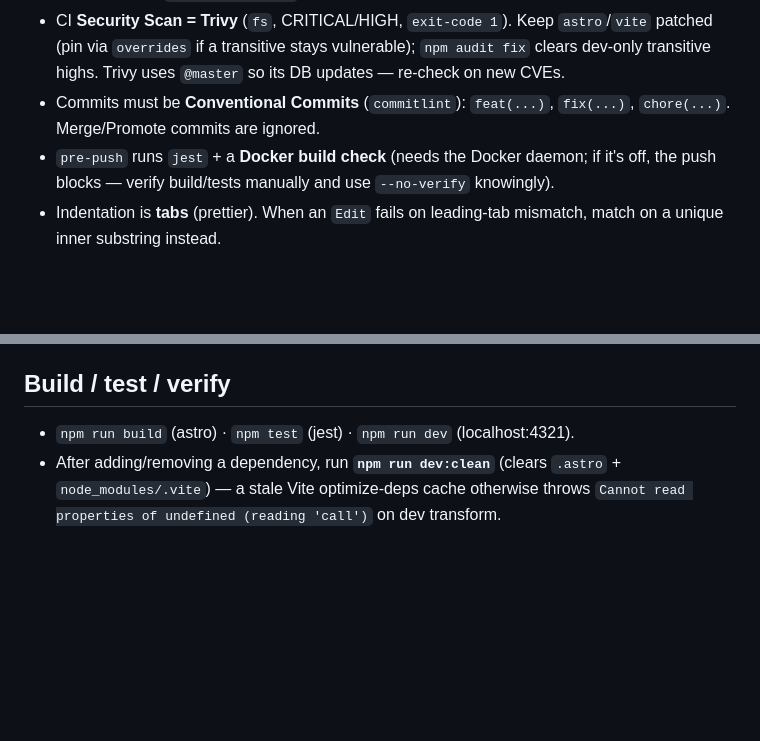
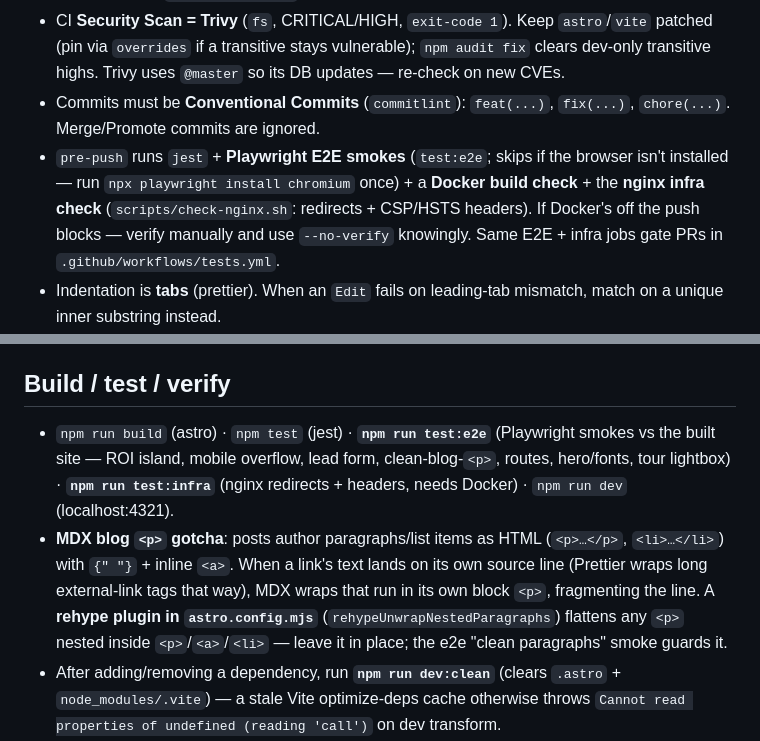
Before and after one commit to svasamm-research/lucoze-website, a Markdown page: CLAUDE.md, 2 parts joined by grey strips. Drawn GitHub-style; blank space fills up the shorter version.

Commit message:
docs: document product tour, e2e/infra gates, and MDX <p> rehype fix
CLAUDE.md: shared screenshots resolver + ProductTour gallery pattern, the
Playwright E2E + nginx infra gates (pre-push + CI), and the MDX nested-<p>
rehype plugin. connected-ui-audit skill: how to drive interactive components
(real vs synthetic key events, lazy media in hidden containers, back with an
e2e smoke).

```diff
--- a/CLAUDE.md
+++ b/CLAUDE.md
@@ -43,7 +44,7 @@ Marketing site for **Lucoze** (healthcare management software for Indian clinics
 - `pre-commit` **blocks direct commits to `main`/`develop`** and runs `prettier --check` on **js/css/html/json** (CI checks json too — keep the hook glob in sync). Hand-written content JSON must be `prettier --write`-clean.
 - CI **Security Scan = Trivy** (`fs`, CRITICAL/HIGH, `exit-code 1`). Keep `astro`/`vite` patched (pin via `overrides` if a transitive stays vulnerable); `npm audit fix` clears dev-only transitive highs. Trivy uses `@master` so its DB updates — re-check on new CVEs.
 - Commits must be **Conventional Commits** (`commitlint`): `feat(...)`, `fix(...)`, `chore(...)`. Merge/Promote commits are ignored.
-- `pre-push` runs `jest` + a **Docker build check** (needs the Docker daemon; if it's off, the push blocks — verify build/tests manually and use `--no-verify` knowingly).
+- `pre-push` runs `jest` + **Playwright E2E smokes** (`test:e2e`; skips if the browser isn't installed — run `npx playwright install chromium` once) + a **Docker build check** + the **nginx infra check** (`scripts/check-nginx.sh`: redirects + CSP/HSTS headers). If Docker's off the push blocks — verify manually and use `--no-verify` knowingly. Same E2E + infra jobs gate PRs in `.github/workflows/tests.yml`.
 - Indentation is **tabs** (prettier). When an `Edit` fails on leading-tab mismatch, match on a unique inner substring instead.
 - **Sitemap is generated at build** by `@astrojs/sitemap` (never committed — a static one goes stale); `robots.txt` points at `/sitemap-index.xml`. After a **production** deploy the workflow **pings IndexNow** with the live sitemap's URLs (key in `public/<key>.txt`) — that's **Bing/Yandex only; Google ignores IndexNow** and relies on the sitemap + links. Don't use the Google Indexing API for normal pages (sanctioned only for JobPosting/BroadcastEvent).
 - **Deploys are tag-triggered — cut with `gh release create`, NOT `git tag` + push.** Flow: promote branch (`git merge develop` → uat, then uat → main + push), then `gh release create <tag> --target <branch> --title … --notes …`. Tags: **UAT `uat-v<ver>`, prod `v<ver>`** (uat→UAT app, `v`/main→prod). `uat → main` needs a real merge commit (branches diverge; FF impossible — and don't pipe `git merge --ff-only` to `tail`, it masks the exit code). `PUBLIC_GA_ID` is set on the **prod** env only.
@@ -57,7 +58,8 @@ Marketing site for **Lucoze** (healthcare management software for Indian clinics
 - **`.btn` is `white-space: nowrap`** — a long-label CTA overflows narrow viewports (horizontal scroll, which also displaces the fixed WhatsApp FAB and can compress the nav-logo flexbox). Use **`.btn--wrap`** for long CTAs. To hunt overflow, render at 360px and find elements with `getBoundingClientRect().right > clientWidth` **whose ancestors have no `overflow-x` clipping** (a `.diff` table in an `overflow-x:auto` wrapper is fine, not the culprit).
 
 ## Build / test / verify
-- `npm run build` (astro) · `npm test` (jest) · `npm run dev` (localhost:4321).
+- `npm run build` (astro) · `npm test` (jest) · **`npm run test:e2e`** (Playwright smokes vs the built site — ROI island, mobile overflow, lead form, clean-blog-`<p>`, routes, hero/fonts, tour lightbox) · **`npm run test:infra`** (nginx redirects + headers, needs Docker) · `npm run dev` (localhost:4321).
+- **MDX blog `<p>` gotcha**: posts author paragraphs/list items as HTML (`<p>…</p>`, `<li>…</li>`) with `{" "}` + inline `<a>`. When a link's text lands on its own source line (Prettier wraps long external-link tags that way), MDX wraps that run in its own block `<p>`, fragmenting the line. A **rehype plugin in `astro.config.mjs`** (`rehypeUnwrapNestedParagraphs`) flattens any `<p>` nested inside `<p>`/`<a>`/`<li>` — leave it in place; the e2e "clean paragraphs" smoke guards it.
 - After adding/removing a dependency, run **`npm run dev:clean`** (clears `.astro` + `node_modules/.vite`) — a stale Vite optimize-deps cache otherwise throws `Cannot read properties of undefined (reading 'call')` on dev transform.
 - After content/schema changes, **build and grep `dist/`** to confirm rendered JSON-LD (e.g. `grep -oE '"@type":"[A-Za-z]+"' dist/in/.../index.html | sort | uniq -c`).
 
```
Also changed, not shown: other parts of CLAUDE.md (+2 -1 lines), 1 other file.
